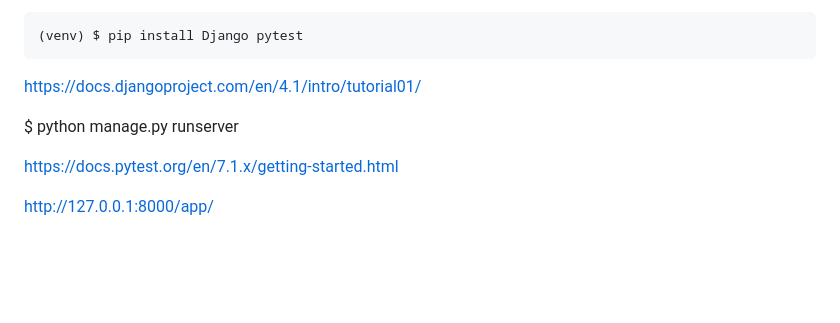
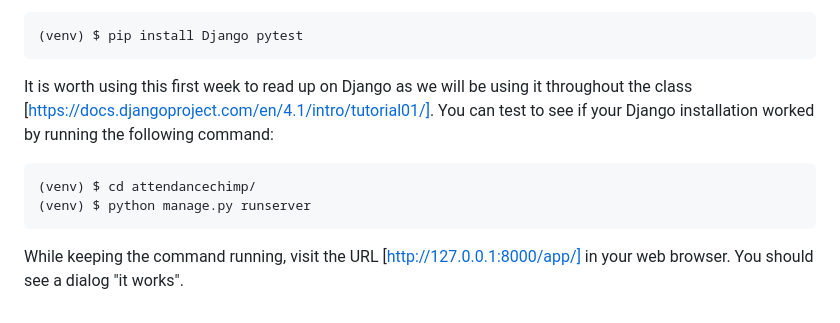
Before and after one commit to sjyk/cmsc13600-course-project, a Markdown page: docs/Week-0-Installation.md, the part around the change printed below. Rendered like a GitHub page; blank space fills up the shorter version.

````diff
--- a/docs/Week-0-Installation.md
+++ b/docs/Week-0-Installation.md
@@ -65,11 +99,9 @@ As a first step, install the following packages to your environment
 ```
 (venv) $ pip install Django pytest
 ```
-
-https://docs.djangoproject.com/en/4.1/intro/tutorial01/
-
-$ python manage.py runserver
-
-https://docs.pytest.org/en/7.1.x/getting-started.html
-
-http://127.0.0.1:8000/app/
+It is worth using this first week to read up on Django as we will be using it throughout the class [https://docs.djangoproject.com/en/4.1/intro/tutorial01/]. You can test to see if your Django installation worked by running the following command:
+```
+(venv) $ cd attendancechimp/
+(venv) $ python manage.py runserver
+```
+While keeping the command running, visit the URL [http://127.0.0.1:8000/app/] in your web browser. You should see a dialog "it works".
````
Also changed, not shown: other parts of docs/Week-0-Installation.md (+43 -9 lines).
